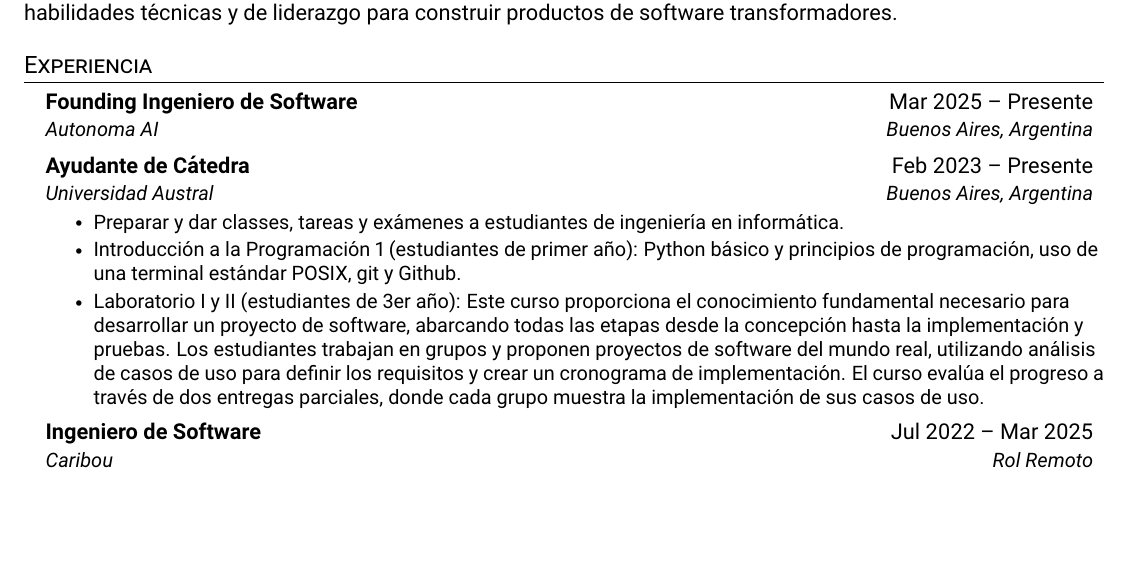
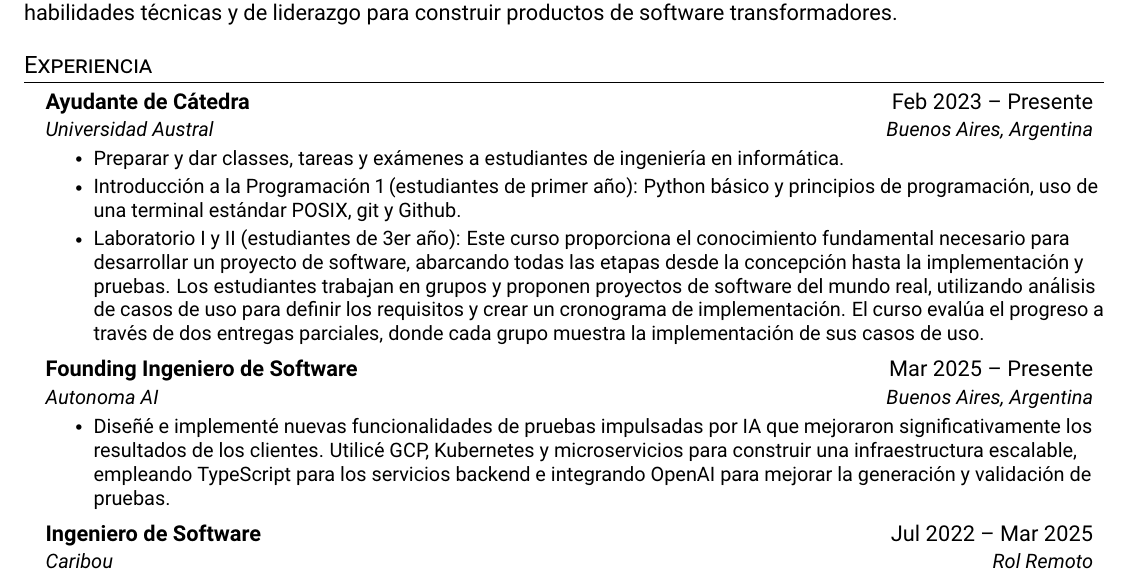
Before and after one commit to sebiglesias/sebiglesias.github.io, a LaTeX CV (assets/es/cv_es.tex): part of page 1 of 2, cut so that both start at the same text, the shorter picture padded with empty space. Compiled offline with pdfLaTeX.

Commit message:
Update cv_es.tex

```diff
--- a/assets/es/cv_es.tex
+++ b/assets/es/cv_es.tex
@@ -115,9 +115,6 @@
 \section{Experiencia}
   \resumeSubHeadingListStart
     \resumeSubheading
-      {Founding Ingeniero de Software}{Mar 2025 -- Presente}
-      {Autonoma AI}{Buenos Aires, Argentina}
-    \resumeSubheading
       {Ayudante de Cátedra}{Feb 2023 -- Presente}
       {Universidad Austral}{Buenos Aires, Argentina}
       \resumeItemListStart
@@ -126,6 +123,12 @@
         \resumeItem{Laboratorio I y II (estudiantes de 3er año):
         Este curso proporciona el conocimiento fundamental necesario para desarrollar un proyecto de software, abarcando todas las etapas desde la concepción hasta la implementación y pruebas. Los estudiantes trabajan en grupos y proponen proyectos de software del mundo real, utilizando análisis de casos de uso para definir los requisitos y crear un cronograma de implementación. El curso evalúa el progreso a través de dos entregas parciales, donde cada grupo muestra la implementación de sus casos de uso.}
         \resumeItemListEnd
+    \resumeSubheading
+      {Founding Ingeniero de Software}{Mar 2025 -- Presente}
+      {Autonoma AI}{Buenos Aires, Argentina}
+      \resumeItemListStart
+      \resumeItem{Diseñé e implementé nuevas funcionalidades de pruebas impulsadas por IA que mejoraron significativamente los resultados de los clientes. Utilicé GCP, Kubernetes y microservicios para construir una infraestructura escalable, empleando TypeScript para los servicios backend e integrando OpenAI para mejorar la generación y validación de pruebas.}
+      \resumeItemListEnd
     \resumeSubheading
       {Ingeniero de Software}{Jul 2022 -- Mar 2025}
       {Caribou}{Rol Remoto}
```
